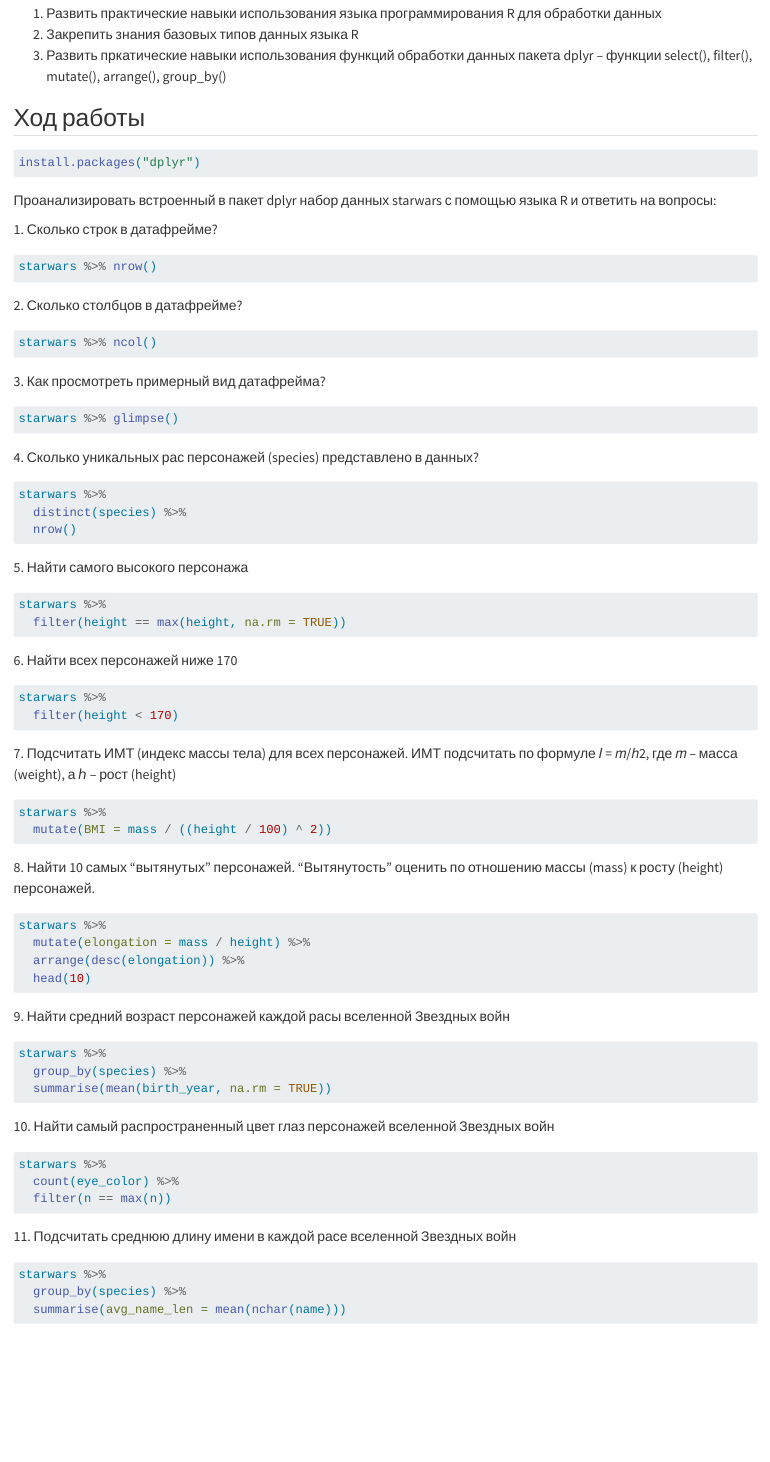
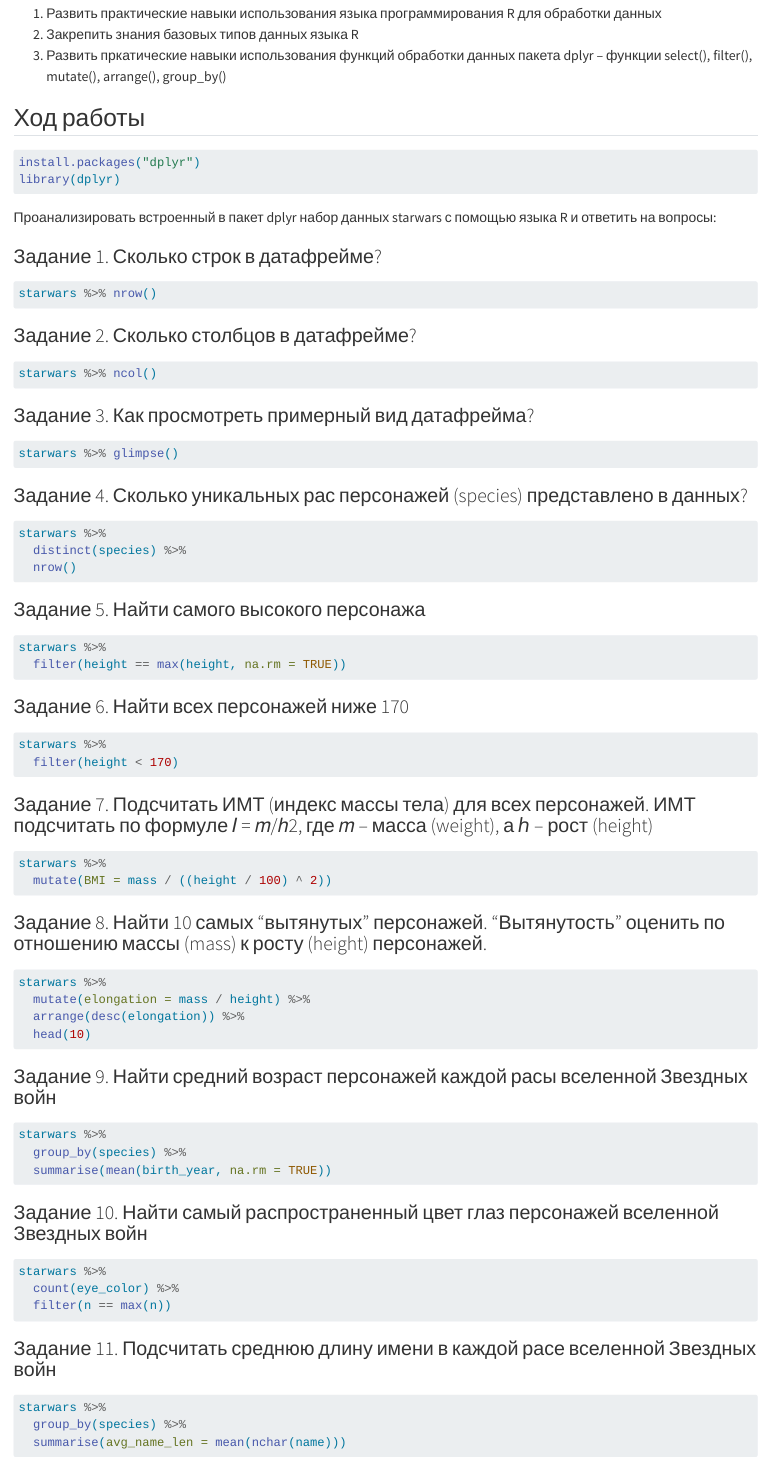
Before and after one commit to IrmA-ErroR/threat_hunting_2, a Quarto document (lab2/lab2.qmd): the page in a window 1100 px wide, from 260 px down. Rendered offline with R 4.5, knitr and Pandoc in place of Quarto, with nearby package versions; the code chunks are not run, so their results and figures are left out; drawn as R Markdown's standard HTML page in place of the format the file asks for.

Commit message:
Update lab 2

````diff
--- a/lab2/lab2.qmd
+++ b/lab2/lab2.qmd
@@ -18,29 +18,30 @@ format:
 
 ```{r}
 install.packages("dplyr")
+library(dplyr)
 ```
 
 Проанализировать встроенный в пакет dplyr набор данных starwars с помощью языка R и ответить на вопросы:
 
-1\. Сколько строк в датафрейме?
+### Задание 1. Сколько строк в датафрейме?
 
 ```{r}
 starwars %>% nrow()
 ```
 
-2\. Сколько столбцов в датафрейме?
+### Задание 2. Сколько столбцов в датафрейме?
 
 ```{r}
 starwars %>% ncol()
 ```
 
-3\. Как просмотреть примерный вид датафрейма?
+### Задание 3. Как просмотреть примерный вид датафрейма?
 
 ```{r}
 starwars %>% glimpse()
 ```
 
-4\. Сколько уникальных рас персонажей (species) представлено в данных?
+### Задание 4. Сколько уникальных рас персонажей (species) представлено в данных?
 
 ```{r}
 starwars %>%
@@ -48,28 +49,28 @@ starwars %>%
   nrow()
 ```
 
-5\. Найти самого высокого персонажа
+### Задание 5. Найти самого высокого персонажа
 
 ```{r}
 starwars %>%
   filter(height == max(height, na.rm = TRUE))
 ```
 
-6\. Найти всех персонажей ниже 170
+### Задание 6. Найти всех персонажей ниже 170
 
 ```{r}
 starwars %>%
   filter(height < 170)
 ```
 
-7\. Подсчитать ИМТ (индекс массы тела) для всех персонажей. ИМТ подсчитать по формуле 𝐼 = 𝑚/ℎ2, где 𝑚 -- масса (weight), а ℎ -- рост (height)
+### Задание 7. Подсчитать ИМТ (индекс массы тела) для всех персонажей. ИМТ подсчитать по формуле 𝐼 = 𝑚/ℎ2, где 𝑚 -- масса (weight), а ℎ -- рост (height)
 
 ```{r}
 starwars %>%
   mutate(BMI = mass / ((height / 100) ^ 2))
 ```
 
-8\. Найти 10 самых "вытянутых" персонажей. "Вытянутость" оценить по отношению массы (mass) к росту (height) персонажей.
+### Задание 8. Найти 10 самых "вытянутых" персонажей. "Вытянутость" оценить по отношению массы (mass) к росту (height) персонажей.
 
 ```{r}
 starwars %>%
@@ -78,7 +79,7 @@ starwars %>%
   head(10)
 ```
 
-9\. Найти средний возраст персонажей каждой расы вселенной Звездных войн
+### Задание 9. Найти средний возраст персонажей каждой расы вселенной Звездных войн
 
 ```{r}
 starwars %>%
@@ -86,7 +87,7 @@ starwars %>%
   summarise(mean(birth_year, na.rm = TRUE))
 ```
 
-10\. Найти самый распространенный цвет глаз персонажей вселенной Звездных войн
+### Задание 10. Найти самый распространенный цвет глаз персонажей вселенной Звездных войн
 
 ```{r}
 starwars %>%
@@ -94,7 +95,7 @@ starwars %>%
   filter(n == max(n))
 ```
 
-11\. Подсчитать среднюю длину имени в каждой расе вселенной Звездных войн
+### Задание 11. Подсчитать среднюю длину имени в каждой расе вселенной Звездных войн
 
 ```{r}
 starwars %>%
````
Also changed, not shown: lab2/README.md.
